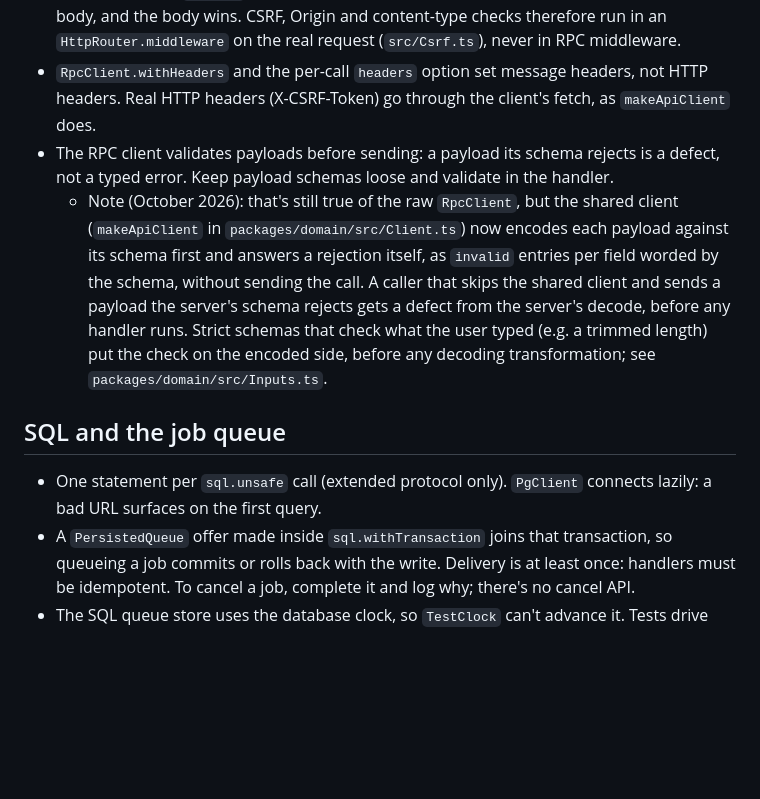
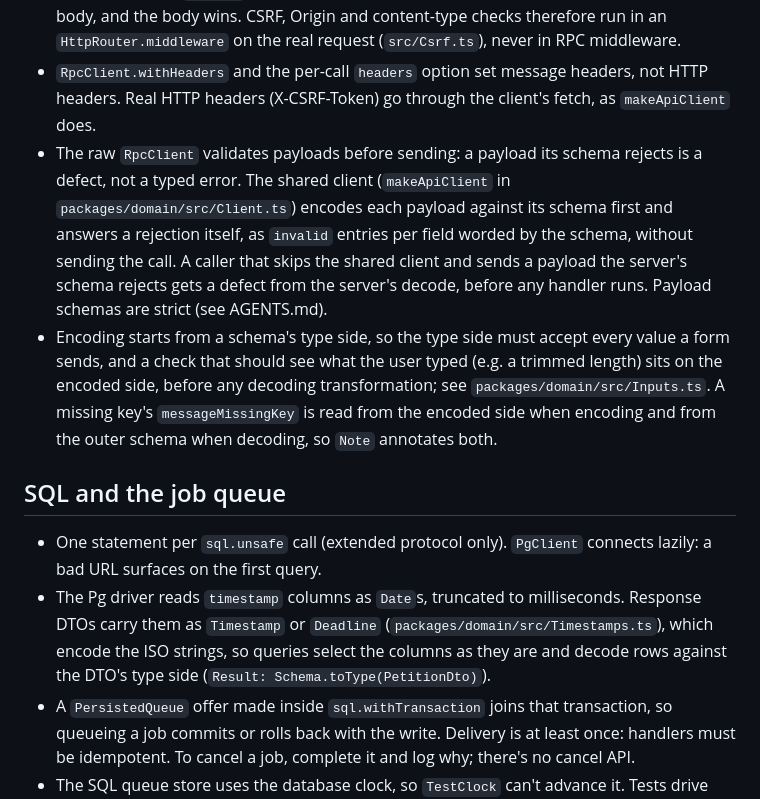
Before and after one commit to Bahnstar/petitionu, a Markdown page: docs/agents/effect-and-better-auth.md, the part around the change. Rendered like a GitHub page; blank space fills up the shorter version.

```diff
--- a/docs/agents/effect-and-better-auth.md
+++ b/docs/agents/effect-and-better-auth.md
@@ -16,12 +16,13 @@ Verified against `effect@4.0.6` and `better-auth@1.7.14` while building the serv
 - `RpcServer.layerHttp` defaults to WebSocket; the app passes `protocol: "http"` for `POST /rpc`.
 - RPC middleware `headers` merge the HTTP headers with headers the client puts in the JSON body, and the body wins. CSRF, Origin and content-type checks therefore run in an `HttpRouter.middleware` on the real request (`src/Csrf.ts`), never in RPC middleware.
 - `RpcClient.withHeaders` and the per-call `headers` option set message headers, not HTTP headers. Real HTTP headers (X-CSRF-Token) go through the client's fetch, as `makeApiClient` does.
-- The RPC client validates payloads before sending: a payload its schema rejects is a defect, not a typed error. Keep payload schemas loose and validate in the handler.
-  - Note (October 2026): that's still true of the raw `RpcClient`, but the shared client (`makeApiClient` in `packages/domain/src/Client.ts`) now encodes each payload against its schema first and answers a rejection itself, as `invalid` entries per field worded by the schema, without sending the call. A caller that skips the shared client and sends a payload the server's schema rejects gets a defect from the server's decode, before any handler runs. Strict schemas that check what the user typed (e.g. a trimmed length) put the check on the encoded side, before any decoding transformation; see `packages/domain/src/Inputs.ts`.
+- The raw `RpcClient` validates payloads before sending: a payload its schema rejects is a defect, not a typed error. The shared client (`makeApiClient` in `packages/domain/src/Client.ts`) encodes each payload against its schema first and answers a rejection itself, as `invalid` entries per field worded by the schema, without sending the call. A caller that skips the shared client and sends a payload the server's schema rejects gets a defect from the server's decode, before any handler runs. Payload schemas are strict (see AGENTS.md).
+- Encoding starts from a schema's type side, so the type side must accept every value a form sends, and a check that should see what the user typed (e.g. a trimmed length) sits on the encoded side, before any decoding transformation; see `packages/domain/src/Inputs.ts`. A missing key's `messageMissingKey` is read from the encoded side when encoding and from the outer schema when decoding, so `Note` annotates both.
 
 ## SQL and the job queue
 
 - One statement per `sql.unsafe` call (extended protocol only). `PgClient` connects lazily: a bad URL surfaces on the first query.
+- The Pg driver reads `timestamp` columns as `Date`s, truncated to milliseconds. Response DTOs carry them as `Timestamp` or `Deadline` (`packages/domain/src/Timestamps.ts`), which encode the ISO strings, so queries select the columns as they are and decode rows against the DTO's type side (`Result: Schema.toType(PetitionDto)`).
 - A `PersistedQueue` offer made inside `sql.withTransaction` joins that transaction, so queueing a job commits or rolls back with the write. Delivery is at least once: handlers must be idempotent. To cancel a job, complete it and log why; there's no cancel API.
 - The SQL queue store uses the database clock, so `TestClock` can't advance it. Tests drive the queue through `test/support/jobs.ts` (`drain`, `elapse`). The verification job's 60-second deferral writes to the store's table directly, which an Effect upgrade could break.
 
```
Also changed, not shown: AGENTS.md (+7 -5 lines), docs/deployment.md (+2 -0 lines).
